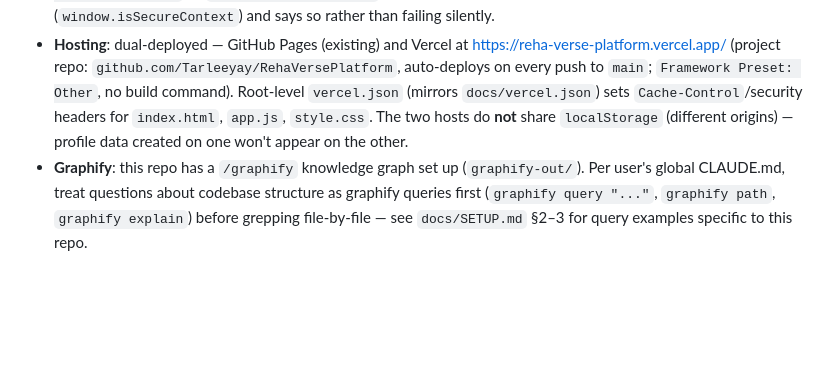
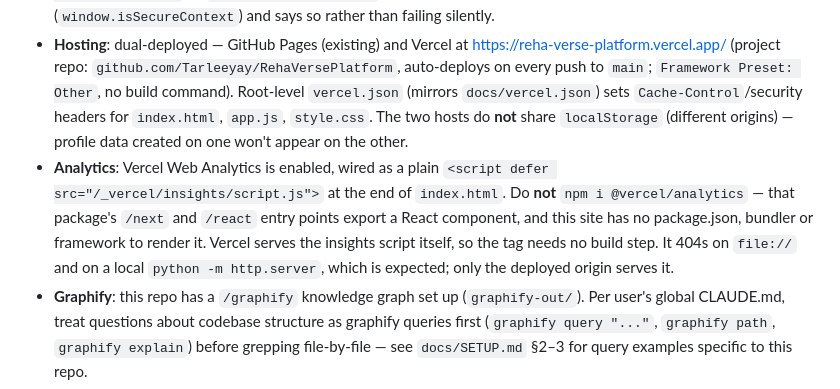
Before and after one commit to Tarleeyay/RehaVersePlatform, a Markdown page: CLAUDE.md, the part around the change. GitHub-like rendering; blank space fills up the shorter version.

Commit message:
docs: note why analytics uses a script tag, not @vercel/analytics
Co-Authored-By: Claude <noreply@anthropic.com>

```diff
--- a/CLAUDE.md
+++ b/CLAUDE.md
@@ -12,6 +12,7 @@ Everything (state, screens, simulation engine, charts, particle FX, all 8 game l
 
 - **Local**: just open `index.html` in a browser. No install, no dev server required — **except for the level-1 camera game**: browsers refuse `getUserMedia` on `file://`, so to test hand tracking you must serve the folder (`python -m http.server 8765` → `http://localhost:8765`) or use the Vercel URL. The game detects this (`window.isSecureContext`) and says so rather than failing silently.
 - **Hosting**: dual-deployed — GitHub Pages (existing) and Vercel at https://reha-verse-platform.vercel.app/ (project repo: `github.com/Tarleeyay/RehaVersePlatform`, auto-deploys on every push to `main`; `Framework Preset: Other`, no build command). Root-level `vercel.json` (mirrors `docs/vercel.json`) sets `Cache-Control`/security headers for `index.html`, `app.js`, `style.css`. The two hosts do **not** share `localStorage` (different origins) — profile data created on one won't appear on the other.
+- **Analytics**: Vercel Web Analytics is enabled, wired as a plain `<script defer src="/_vercel/insights/script.js">` at the end of `index.html`. Do **not** `npm i @vercel/analytics` — that package's `/next` and `/react` entry points export a React component, and this site has no package.json, bundler or framework to render it. Vercel serves the insights script itself, so the tag needs no build step. It 404s on `file://` and on a local `python -m http.server`, which is expected; only the deployed origin serves it.
 - **Graphify**: this repo has a `/graphify` knowledge graph set up (`graphify-out/`). Per user's global CLAUDE.md, treat questions about codebase structure as graphify queries first (`graphify query "..."`, `graphify path`, `graphify explain`) before grepping file-by-file — see `docs/SETUP.md` §2–3 for query examples specific to this repo.
 
 ## Architecture (app.js)
```
